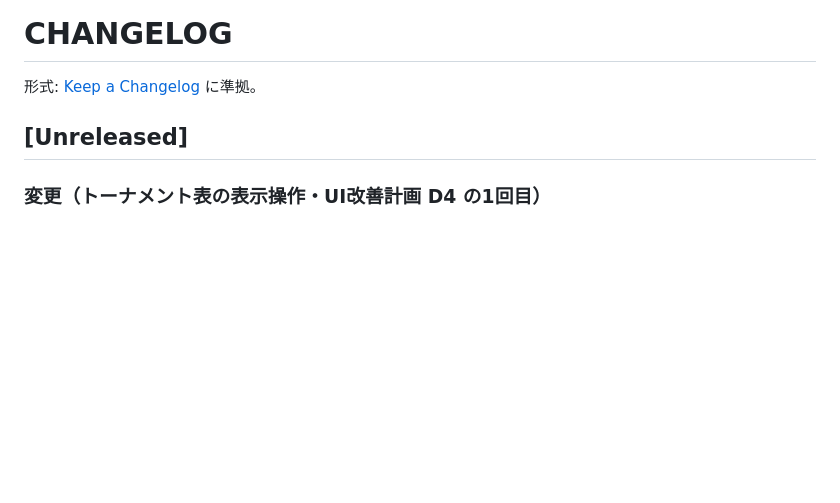
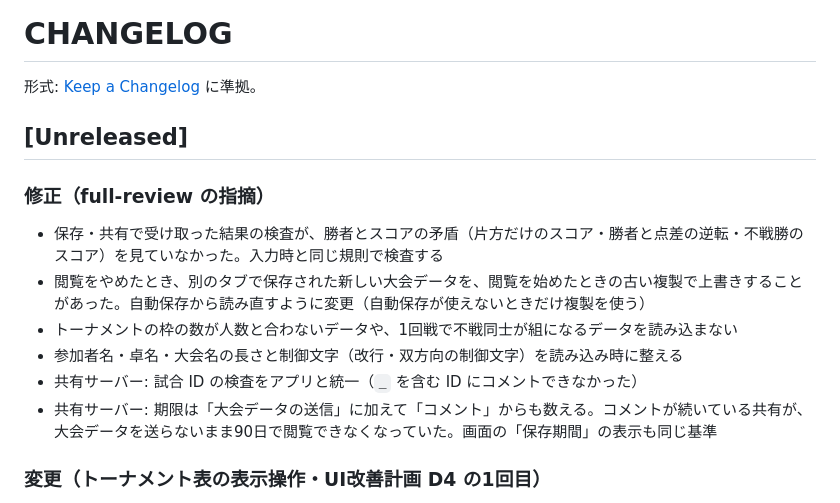
Before and after one commit to bibi257/-, a Markdown page: CHANGELOG.md, the part around the change. Rendered like a GitHub page; blank space fills up the shorter version.

Commit message:
docs: full-review の指摘の修正と検査結果を記録
Claude-Session: https://claude.ai/code/session_01CniacLiQChFzdoFMcEokCH

```diff
--- a/CHANGELOG.md
+++ b/CHANGELOG.md
@@ -4,6 +4,13 @@
 
 ## [Unreleased]
 
+### 修正（full-review の指摘）
+- 保存・共有で受け取った結果の検査が、勝者とスコアの矛盾（片方だけのスコア・勝者と点差の逆転・不戦勝のスコア）を見ていなかった。入力時と同じ規則で検査する
+- 閲覧をやめたとき、別のタブで保存された新しい大会データを、閲覧を始めたときの古い複製で上書きすることがあった。自動保存から読み直すように変更（自動保存が使えないときだけ複製を使う）
+- トーナメントの枠の数が人数と合わないデータや、1回戦で不戦同士が組になるデータを読み込まない
+- 参加者名・卓名・大会名の長さと制御文字（改行・双方向の制御文字）を読み込み時に整える
+- 共有サーバー: 試合 ID の検査をアプリと統一（`_` を含む ID にコメントできなかった）
+- 共有サーバー: 期限は「大会データの送信」に加えて「コメント」からも数える。コメントが続いている共有が、大会データを送らないまま90日で閲覧できなくなっていた。画面の「保存期間」の表示も同じ基準
 ### 変更（トーナメント表の表示操作・UI改善計画 D4 の1回目）
 - トーナメント表の枠（`.bracket-wrap`）の高さ制限（画面の75%）をやめた。縦はページのスクロールに任せ、枠の中では横だけスクロールする（これまでは枠の中に縦のスクロールが出て、ページのスクロールと二重になっていた）
 - 表の上に操作バーを追加した: 「全体表示」（枠の幅に収まるよう縮小。画面の幅が変わっても自動で合わせ直す）、「－」「＋」（50%〜150%を25%刻み。限度ではボタンが押せない。今の拡大率を表示）、回戦名のボタン（1回戦…決勝・優勝。押すとその回戦の列まで横にスクロール）。拡大縮小は SVG の表示上の大きさを変えるだけで、PNG 出力と印刷の見た目は変えない（印刷には操作バーも出ない）
```
Also changed, not shown: PLAN.md (+2 -1 lines), TEST_REPORT.md (+10 -2 lines).
